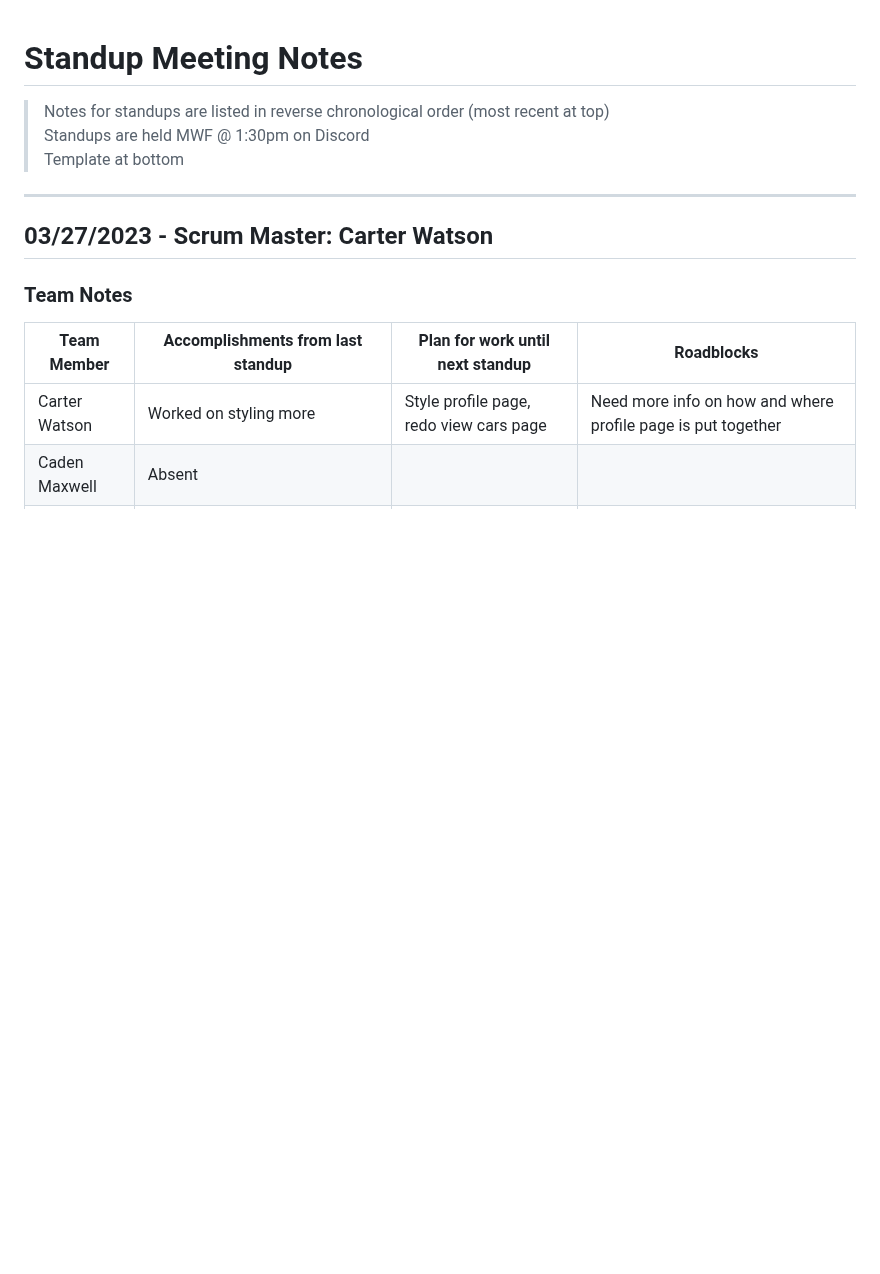
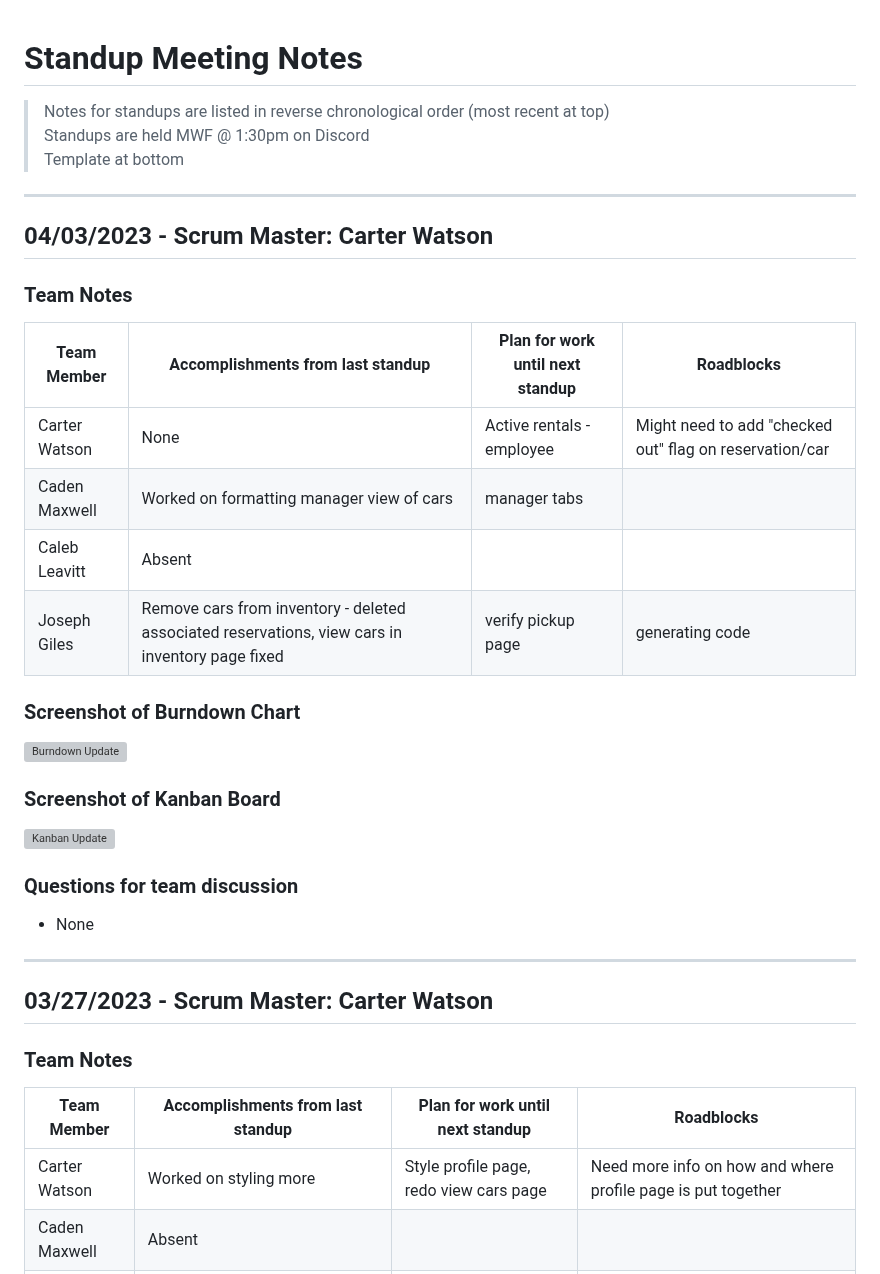
Before and after one commit to CS3450-Group9/Dans-AutoBarn, a Markdown page: docs/Standups.md, the part around the change. Rendered like a GitHub page; blank space fills up the shorter version; grey boxes are pictures that could not be loaded.

Commit message:
today's standup

```diff
--- a/docs/Standups.md
+++ b/docs/Standups.md
@@ -3,6 +3,22 @@
 > (most recent at top)
 > Standups are held MWF @ 1:30pm on Discord
 > Template at bottom
+
+---
+## 04/03/2023 - Scrum Master: Carter Watson
+### Team Notes
+| Team Member   | Accomplishments from last standup | Plan for work until next standup | Roadblocks |
+| ------------- | --- | --- | --- |
+| Carter Watson | None | Active rentals - employee | Might need to add "checked out" flag on reservation/car |
+| Caden Maxwell | Worked on formatting manager view of cars | manager tabs |  |
+| Caleb Leavitt | Absent |  |  |
+| Joseph Giles  | Remove cars from inventory - deleted associated reservations, view cars in inventory page fixed | verify pickup page | generating code |
+### Screenshot of Burndown Chart
+![Burndown Update](referencePhotos/burndownUpdates/04-03-23.png)
+### Screenshot of Kanban Board
+![Kanban Update](referencePhotos/kanbanUpdates/MM-DD-YY.png)
+### Questions for team discussion
+* None
 
 ---
 ## 03/27/2023 - Scrum Master: Carter Watson
```
